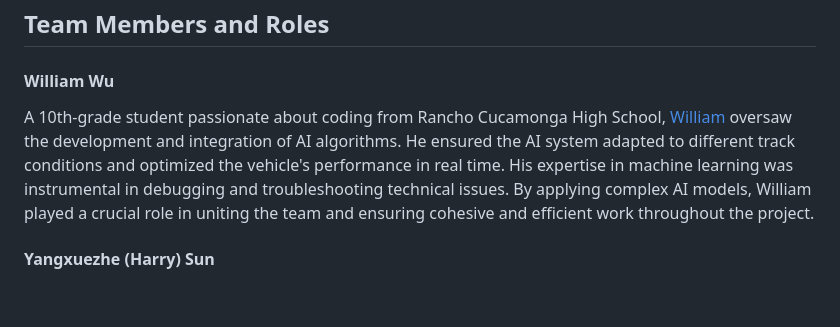
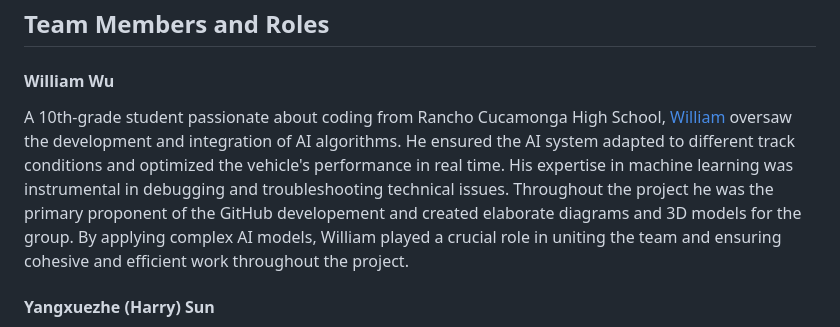
Before and after one commit to Utcassyxz/DriverUS, a Markdown page: README.md, the part around the change. Rendered like a GitHub page; blank space fills up the shorter version.

```diff
--- a/README.md
+++ b/README.md
@@ -7,7 +7,7 @@ Our team, **Driver US**, composed of passionate high school students from Califo
 ## Team Members and Roles
 
 #### William Wu
-A 10th-grade student passionate about coding from Rancho Cucamonga High School, [William](mailto:william1324230@gmail.com) oversaw the development and integration of AI algorithms. He ensured the AI system adapted to different track conditions and optimized the vehicle's performance in real time. His expertise in machine learning was instrumental in debugging and troubleshooting technical issues. By applying complex AI models, William played a crucial role in uniting the team and ensuring cohesive and efficient work throughout the project.
+A 10th-grade student passionate about coding from Rancho Cucamonga High School, [William](mailto:william1324230@gmail.com) oversaw the development and integration of AI algorithms. He ensured the AI system adapted to different track conditions and optimized the vehicle's performance in real time. His expertise in machine learning was instrumental in debugging and troubleshooting technical issues. Throughout the project he was the primary proponent of the GitHub developement and created elaborate diagrams and 3D models for the group. By applying complex AI models, William played a crucial role in uniting the team and ensuring cohesive and efficient work throughout the project.
 
 #### Yangxuezhe (Harry) Sun
 A 11th-grade student with experience in programming and structural design from Rancho Cucamonga High School, [Yangxuezhe](mailto:sunyangxuezhe@gmail.com) assembled the physical vehicle and coded the algorithms enabling autonomous operation. His work focused on precise implementation of Pulse Width Modulation (PWM) for motor control, ensuring fine adjustments to the vehicle’s steering and speed. His work on the hardware part of the solution greatly helped put the project in motion and marked the start of the development of AI models.
```
